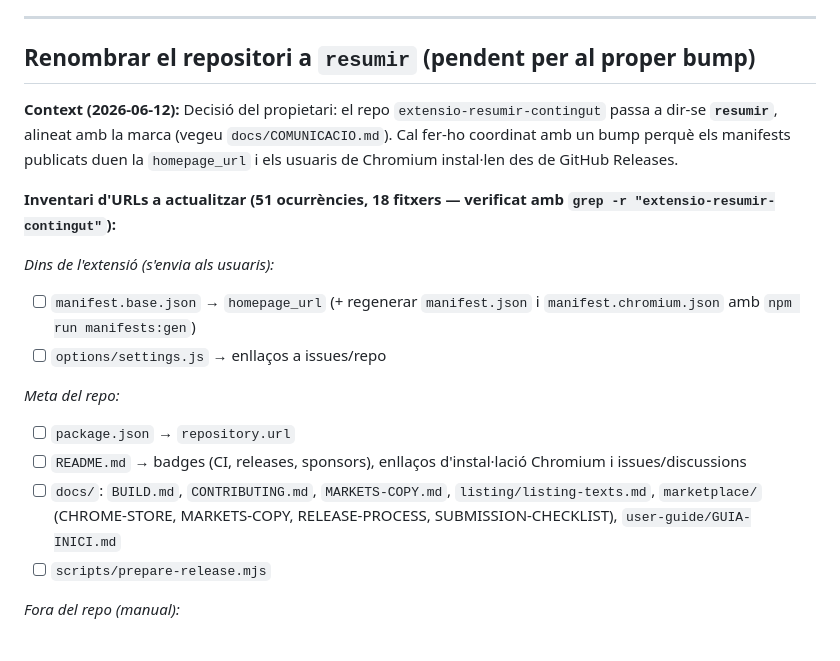
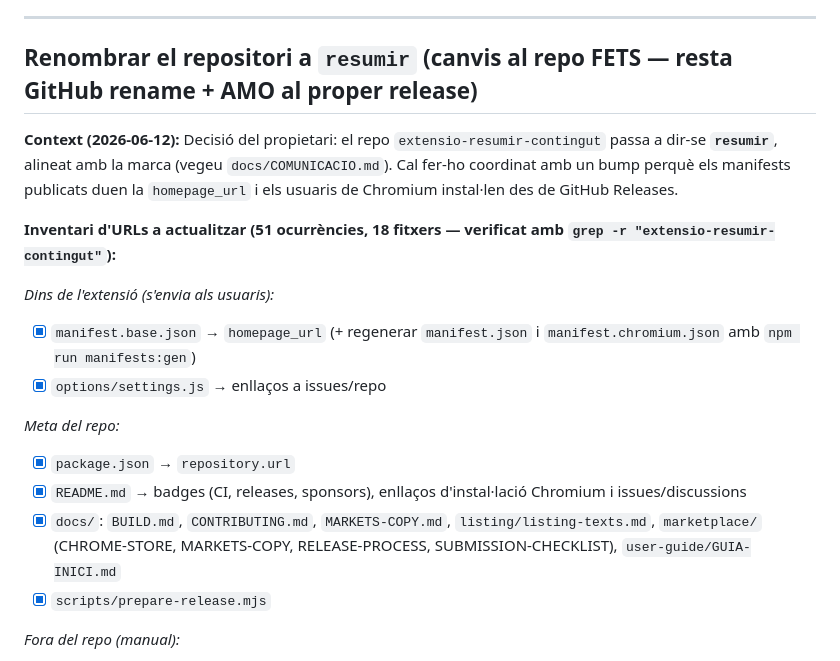
Before and after one commit to xxxaau/resumir, a Markdown page: docs/BACKLOG.md, the part around the change. Drawn GitHub-style.

Commit message:
docs(backlog): URLs a resumir i entrada del rename marcada (canvis al repo fets)

```diff
--- a/docs/BACKLOG.md
+++ b/docs/BACKLOG.md
@@ -15,7 +15,7 @@ Llista de millores pendents, no prioritzades. Cada entrada inclou context i crit
 
 ---
 
-## Renombrar el repositori a `resumir` (pendent per al proper bump)
+## Renombrar el repositori a `resumir` (canvis al repo FETS — resta GitHub rename + AMO al proper release)
 
 **Context (2026-06-12):** Decisió del propietari: el repo `extensio-resumir-contingut`
 passa a dir-se **`resumir`**, alineat amb la marca (vegeu `docs/COMUNICACIO.md`).
@@ -26,14 +26,14 @@ Cal fer-ho coordinat amb un bump perquè els manifests publicats duen la
 `grep -r "extensio-resumir-contingut"`):**
 
 *Dins de l'extensió (s'envia als usuaris):*
-- [ ] `manifest.base.json` → `homepage_url` (+ regenerar `manifest.json` i `manifest.chromium.json` amb `npm run manifests:gen`)
-- [ ] `options/settings.js` → enllaços a issues/repo
+- [x] `manifest.base.json` → `homepage_url` (+ regenerar `manifest.json` i `manifest.chromium.json` amb `npm run manifests:gen`)
+- [x] `options/settings.js` → enllaços a issues/repo
 
 *Meta del repo:*
-- [ ] `package.json` → `repository.url`
-- [ ] `README.md` → badges (CI, releases, sponsors), enllaços d'instal·lació Chromium i issues/discussions
-- [ ] `docs/`: `BUILD.md`, `CONTRIBUTING.md`, `MARKETS-COPY.md`, `listing/listing-texts.md`, `marketplace/` (CHROME-STORE, MARKETS-COPY, RELEASE-PROCESS, SUBMISSION-CHECKLIST), `user-guide/GUIA-INICI.md`
-- [ ] `scripts/prepare-release.mjs`
+- [x] `package.json` → `repository.url`
+- [x] `README.md` → badges (CI, releases, sponsors), enllaços d'instal·lació Chromium i issues/discussions
+- [x] `docs/`: `BUILD.md`, `CONTRIBUTING.md`, `MARKETS-COPY.md`, `listing/listing-texts.md`, `marketplace/` (CHROME-STORE, MARKETS-COPY, RELEASE-PROCESS, SUBMISSION-CHECKLIST), `user-guide/GUIA-INICI.md`
+- [x] `scripts/prepare-release.mjs`
 
 *Fora del repo (manual):*
 - [ ] GitHub → Settings → Rename a `resumir` (GitHub manté redireccions de l'URL antiga per a web i git, però es trenquen si mai es crea un repo nou amb el nom vell — no reutilitzar-lo)
```
